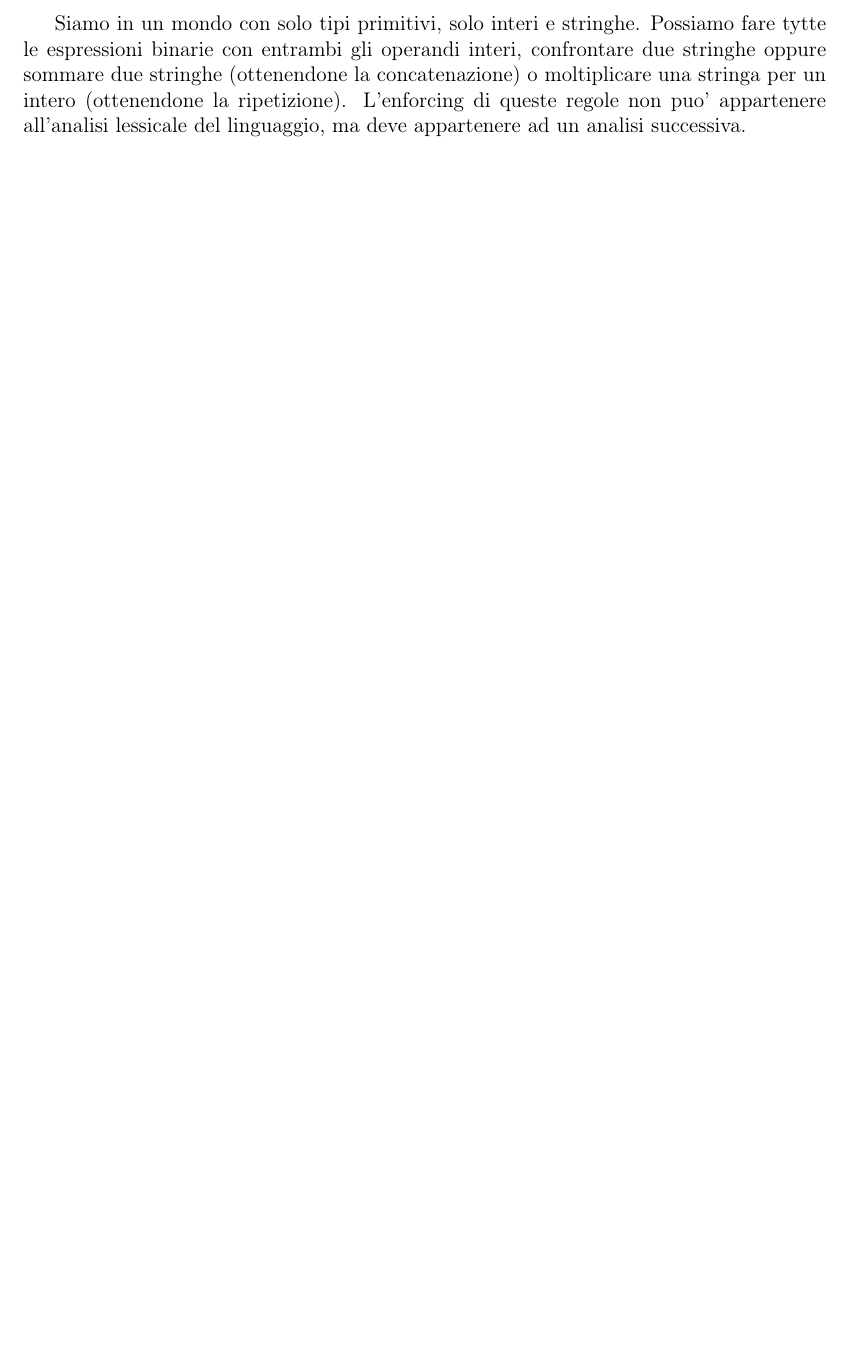
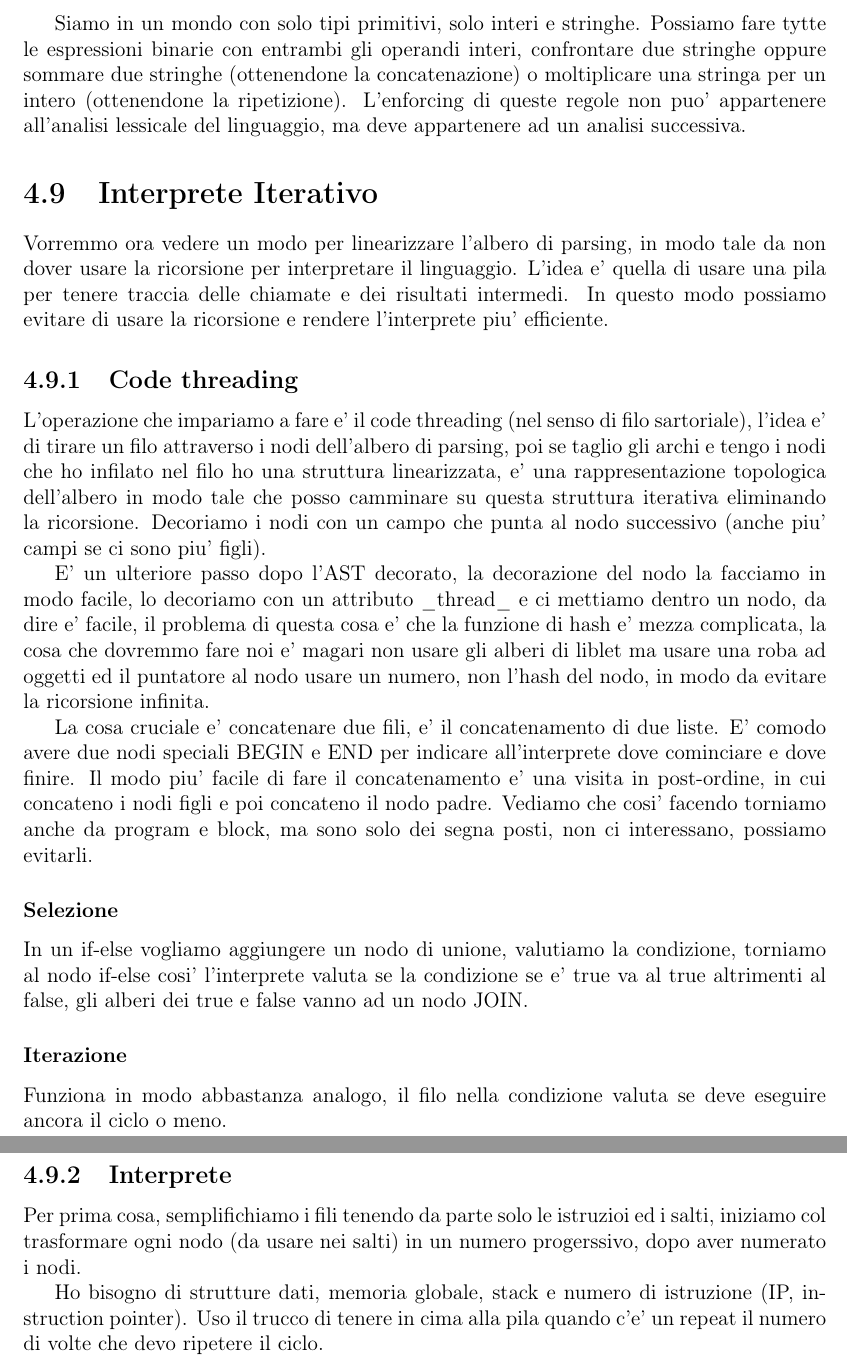
Before and after one commit to Simi24/LinguaggiTraduttori, a LaTeX document (main.tex, which reads chapters/ANTLR.tex): part of page 86 of 88 before the commit and two parts of pages 86 and 87 of 89 after it, the two joined at a grey line, cut so that both start at the same text, the shorter picture padded with empty space. Compiled offline with pdfLaTeX.

Commit message:
lezione 23/5

```diff
--- a/chapters/ANTLR.tex
+++ b/chapters/ANTLR.tex
@@ -248,3 +248,28 @@ Se viviamo nel mondo dei linguaggi tipati espliciti possiamo usare il typechecke
 Quello che faremo e' decorare l'AST con delle symbol table, in modo tale che quando visitiamo l'AST possiamo vedere se il programma e' ben tipato o meno. La cosa bella e' che la symbol table e' una struttura dati che ci permette di tenere sotto controllo i tipi delle variabili e delle funzioni, quindi possiamo usarla per fare il type checking.
 
 Siamo in un mondo con solo tipi primitivi, solo interi e stringhe. Possiamo fare tytte le espressioni binarie con entrambi gli operandi interi, confrontare due stringhe oppure sommare due stringhe (ottenendone la concatenazione) o moltiplicare una stringa per un intero (ottenendone la ripetizione). L'enforcing di queste regole non puo' appartenere all'analisi lessicale del linguaggio, ma deve appartenere ad un analisi successiva.
+
+\section{Interprete Iterativo}
+Vorremmo ora vedere un modo per linearizzare l'albero di parsing, in modo tale da non dover usare la ricorsione per interpretare il linguaggio. L'idea e' quella di usare una pila per tenere traccia delle chiamate e dei risultati intermedi. In questo modo possiamo evitare di usare la ricorsione e rendere l'interprete piu' efficiente.
+
+\subsection{Code threading}
+L'operazione che impariamo a fare e' il code threading (nel senso di filo sartoriale), l'idea e' di tirare un filo attraverso i nodi dell'albero di parsing, poi se taglio gli archi e tengo i nodi che ho infilato nel filo ho una struttura linearizzata, e' una rappresentazione topologica dell'albero in modo tale che posso camminare su questa struttura iterativa eliminando la ricorsione.
+Decoriamo i nodi con un campo che punta al nodo successivo (anche piu' campi se ci sono piu' figli).
+
+E' un ulteriore passo dopo l'AST decorato, la decorazione del nodo la facciamo in modo facile, lo decoriamo con un attributo \_thread\_ e ci mettiamo dentro un nodo, da dire e' facile, il problema di questa cosa e' che la funzione di hash e' mezza complicata, la cosa che dovremmo fare noi e' magari non usare gli alberi di liblet ma usare una roba ad oggetti ed il puntatore al nodo usare un numero, non l'hash del nodo, in modo da evitare la ricorsione infinita.
+
+La cosa cruciale e' concatenare due fili, e' il concatenamento di due liste.
+E' comodo avere due nodi speciali BEGIN e END per indicare all'interprete dove cominciare e dove finire.
+Il modo piu' facile di fare il concatenamento e' una visita in post-ordine, in cui concateno i nodi figli e poi concateno il nodo padre. Vediamo che cosi' facendo torniamo anche da program e block, ma sono solo dei segna posti, non ci interessano, possiamo evitarli.
+
+\subsubsection{Selezione}
+In un if-else vogliamo aggiungere un nodo di unione, valutiamo la condizione, torniamo al nodo if-else cosi' l'interprete valuta se la condizione se e' true va al true altrimenti al false, gli alberi dei true e false vanno ad un nodo JOIN.
+
+\subsubsection{Iterazione}
+Funziona in modo abbastanza analogo, il filo nella condizione valuta se deve eseguire ancora il ciclo o meno.
+
+\subsection{Interprete}
+Per prima cosa, semplifichiamo i fili tenendo da parte solo le istruzioi ed i salti, iniziamo col trasformare ogni nodo (da usare nei salti) in un numero progerssivo, dopo aver numerato i nodi.
+
+Ho bisogno di strutture dati, memoria globale, stack e numero di istruzione (IP, instruction pointer).
+Uso il trucco di tenere in cima alla pila quando c'e' un repeat il numero di volte che devo ripetere il ciclo.
```
Also changed, not shown: main.pdf, 1 other file.
